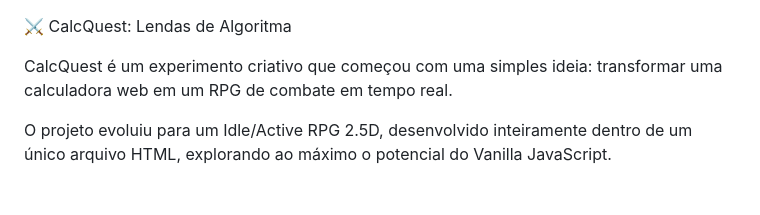
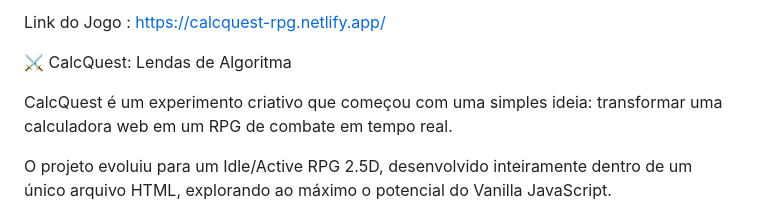
Before and after one commit to AlexandreBrito26/CalcQuest-RPG-Lendas-de-Algoritma, a Markdown page: README.md, the part around the change. GitHub-like rendering.

Commit message:
Add game link to README

```diff
--- a/README.md
+++ b/README.md
@@ -1,3 +1,6 @@
+Link do Jogo : https://calcquest-rpg.netlify.app/
+
+
 ⚔️ CalcQuest: Lendas de Algoritma
 
 CalcQuest é um experimento criativo que começou com uma simples ideia:
```
